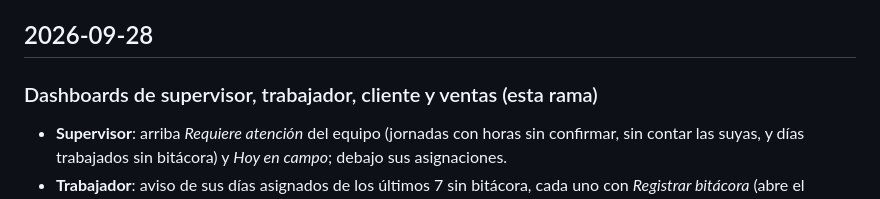
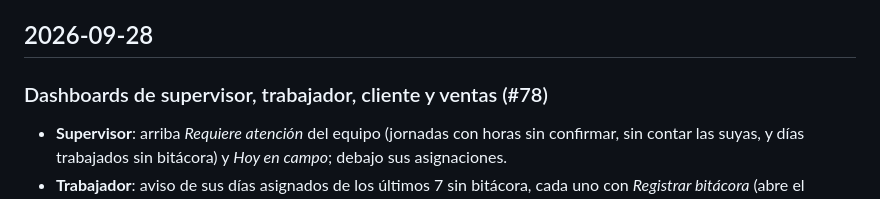
Before and after one commit to gSoto23/tomatocr, a Markdown page: CHANGELOG.md, the part around the change. Rendered like a GitHub page.

Commit message:
CHANGELOG: PR number of the role dashboards (#78)

```diff
--- a/CHANGELOG.md
+++ b/CHANGELOG.md
@@ -6,7 +6,7 @@ desplegar. Hora de Costa Rica salvo que diga UTC.
 
 ## 2026-09-28
 
-### Dashboards de supervisor, trabajador, cliente y ventas (esta rama)
+### Dashboards de supervisor, trabajador, cliente y ventas (#78)
 - **Supervisor**: arriba *Requiere atención* del equipo (jornadas con horas sin confirmar,
   sin contar las suyas, y días trabajados sin bitácora) y *Hoy en campo*; debajo sus
   asignaciones.
```
